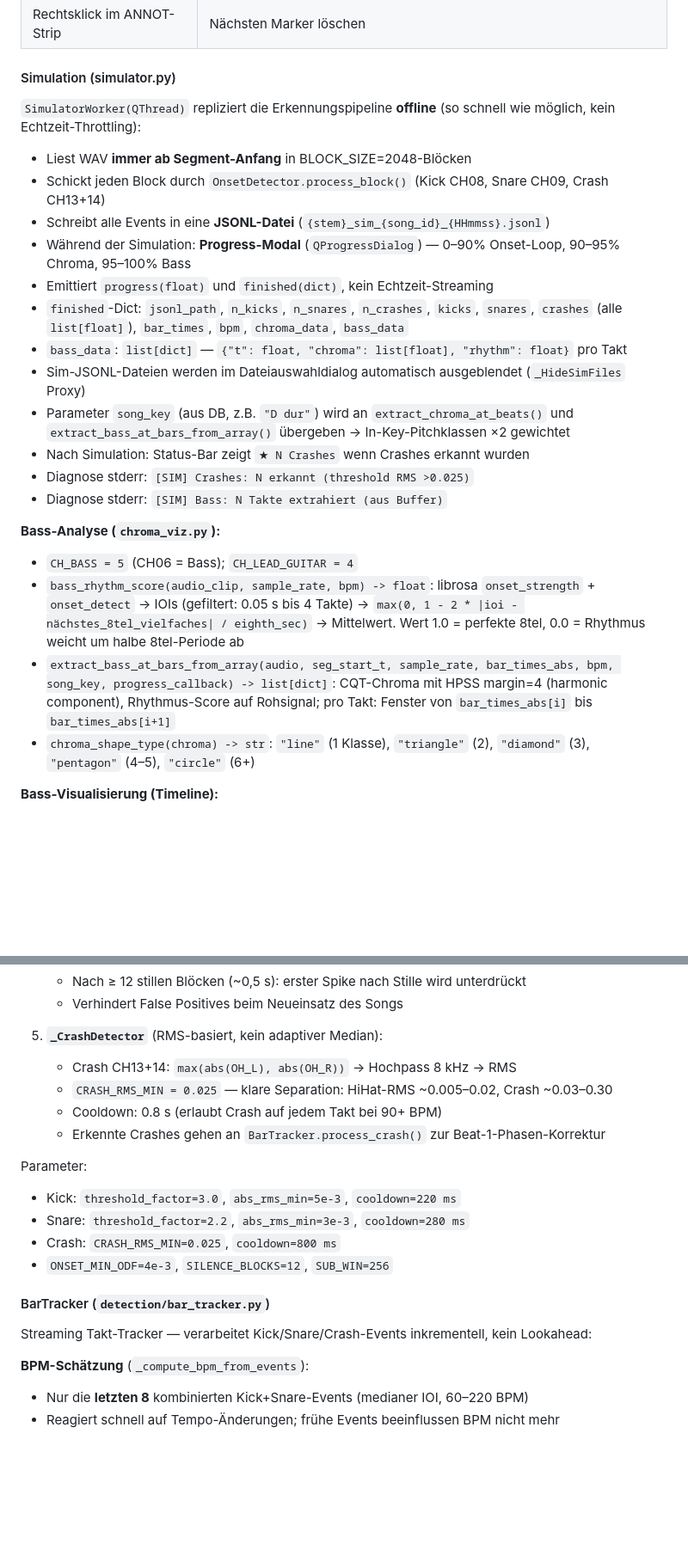
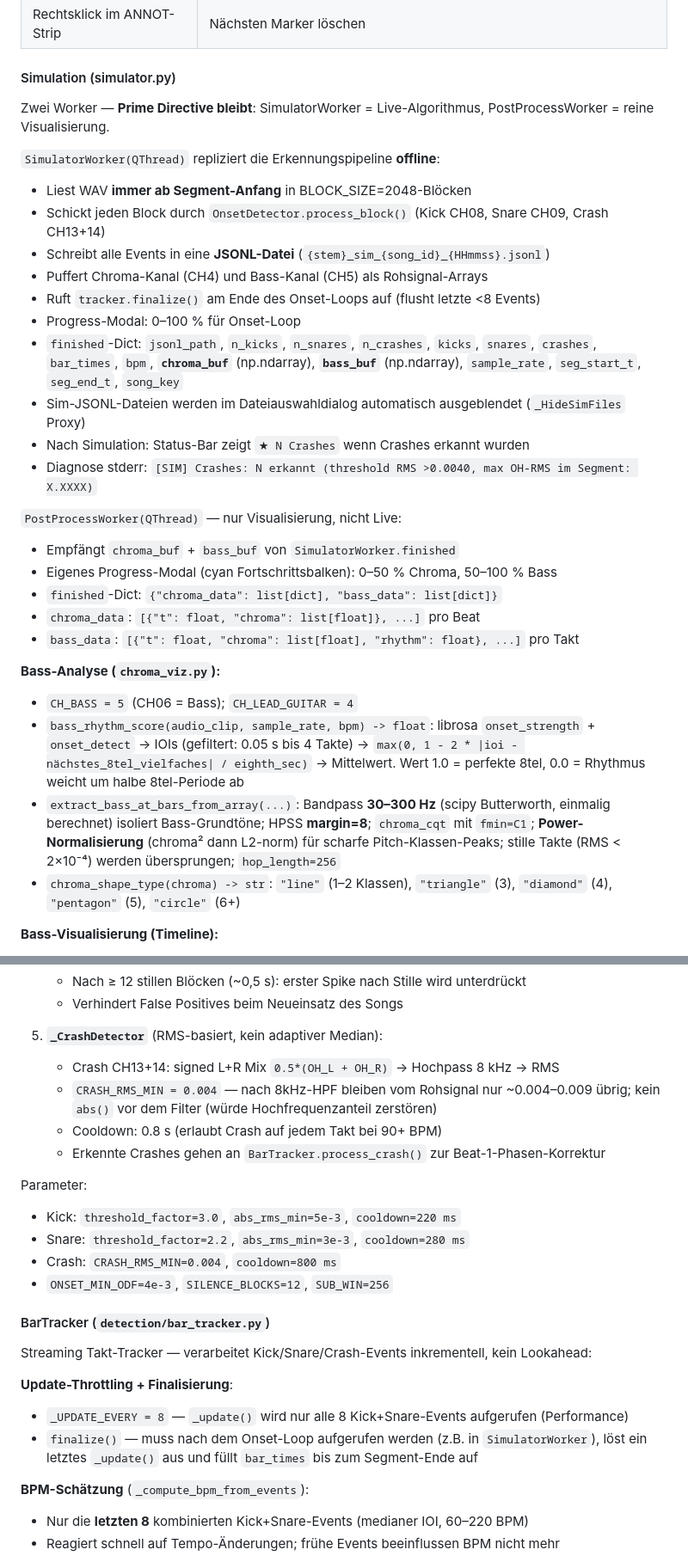
Before and after one commit to christianprison/lighting.ai, a Markdown page: CLAUDE.md, 2 parts joined by grey strips. Shown at 86% size. Rendered like a GitHub page; blank space fills up the shorter version.

Commit message:
docs: CLAUDE.md vollständig aktualisiert (Session 2026-04)
- CrashDetector: CRASH_RMS_MIN 0.025 → 0.004, signed L+R Mix (kein abs())
- Diagnostik-Threshold 0.012 → 0.0040
- BarTracker: _UPDATE_EVERY=8 und finalize() dokumentiert
- Overview-Waveform: Mean RMS aller DISPLAY_CHANNELS (nicht Main L+R)
- Offene Punkte: doppeltes Item 4 entfernt, CRASH_RMS_MIN-Referenz aktualisiert

https://claude.ai/code/session_01FWF2HB9kDPT5cq2mmD6UyR

```diff
--- a/CLAUDE.md
+++ b/CLAUDE.md
@@ -522,25 +522,32 @@ probe_events   (id, session_id, wav_offset, song_id, bar_num, part_name, confide
 
 #### Simulation (simulator.py)
 
-`SimulatorWorker(QThread)` repliziert die Erkennungspipeline **offline** (so schnell wie möglich, kein Echtzeit-Throttling):
+Zwei Worker — **Prime Directive bleibt**: SimulatorWorker = Live-Algorithmus, PostProcessWorker = reine Visualisierung.
+
+`SimulatorWorker(QThread)` repliziert die Erkennungspipeline **offline**:
 - Liest WAV **immer ab Segment-Anfang** in BLOCK_SIZE=2048-Blöcken
 - Schickt jeden Block durch `OnsetDetector.process_block()` (Kick CH08, Snare CH09, Crash CH13+14)
 - Schreibt alle Events in eine **JSONL-Datei** (`{stem}_sim_{song_id}_{HHmmss}.jsonl`)
-- Während der Simulation: **Progress-Modal** (`QProgressDialog`) — 0–90% Onset-Loop, 90–95% Chroma, 95–100% Bass
-- Emittiert `progress(float)` und `finished(dict)`, kein Echtzeit-Streaming
-- `finished`-Dict: `jsonl_path`, `n_kicks`, `n_snares`, `n_crashes`, `kicks`, `snares`, `crashes` (alle `list[float]`), `bar_times`, `bpm`, `chroma_data`, `bass_data`
-- `bass_data`: `list[dict]` — `{"t": float, "chroma": list[float], "rhythm": float}` pro Takt
+- Puffert Chroma-Kanal (CH4) und Bass-Kanal (CH5) als Rohsignal-Arrays
+- Ruft `tracker.finalize()` am Ende des Onset-Loops auf (flusht letzte <8 Events)
+- Progress-Modal: 0–100 % für Onset-Loop
+- `finished`-Dict: `jsonl_path`, `n_kicks`, `n_snares`, `n_crashes`, `kicks`, `snares`, `crashes`, `bar_times`, `bpm`, **`chroma_buf`** (np.ndarray), **`bass_buf`** (np.ndarray), `sample_rate`, `seg_start_t`, `seg_end_t`, `song_key`
 - Sim-JSONL-Dateien werden im Dateiauswahldialog automatisch ausgeblendet (`_HideSimFiles` Proxy)
-- Parameter `song_key` (aus DB, z.B. `"D dur"`) wird an `extract_chroma_at_beats()` und `extract_bass_at_bars_from_array()` übergeben → In-Key-Pitchklassen ×2 gewichtet
 - Nach Simulation: Status-Bar zeigt `★ N Crashes` wenn Crashes erkannt wurden
-- Diagnose stderr: `[SIM] Crashes: N erkannt (threshold RMS >0.025)`
-- Diagnose stderr: `[SIM] Bass: N Takte extrahiert (aus Buffer)`
+- Diagnose stderr: `[SIM] Crashes: N erkannt (threshold RMS >0.0040, max OH-RMS im Segment: X.XXXX)`
+
+`PostProcessWorker(QThread)` — nur Visualisierung, nicht Live:
+- Empfängt `chroma_buf` + `bass_buf` von `SimulatorWorker.finished`
+- Eigenes Progress-Modal (cyan Fortschrittsbalken): 0–50 % Chroma, 50–100 % Bass
+- `finished`-Dict: `{"chroma_data": list[dict], "bass_data": list[dict]}`
+- `chroma_data`: `[{"t": float, "chroma": list[float]}, ...]` pro Beat
+- `bass_data`: `[{"t": float, "chroma": list[float], "rhythm": float}, ...]` pro Takt
 
 **Bass-Analyse (`chroma_viz.py`):**
 - `CH_BASS = 5` (CH06 = Bass); `CH_LEAD_GUITAR = 4`
 - `bass_rhythm_score(audio_clip, sample_rate, bpm) -> float`: librosa `onset_strength` + `onset_detect` → IOIs (gefiltert: 0.05 s bis 4 Takte) → `max(0, 1 - 2 * |ioi - nächstes_8tel_vielfaches| / eighth_sec)` → Mittelwert. Wert 1.0 = perfekte 8tel, 0.0 = Rhythmus weicht um halbe 8tel-Periode ab
-- `extract_bass_at_bars_from_array(audio, seg_start_t, sample_rate, bar_times_abs, bpm, song_key, progress_callback) -> list[dict]`: CQT-Chroma mit HPSS margin=4 (harmonic component), Rhythmus-Score auf Rohsignal; pro Takt: Fenster von `bar_times_abs[i]` bis `bar_times_abs[i+1]`
-- `chroma_shape_type(chroma) -> str`: `"line"` (1 Klasse), `"triangle"` (2), `"diamond"` (3), `"pentagon"` (4–5), `"circle"` (6+)
+- `extract_bass_at_bars_from_array(...)`: Bandpass **30–300 Hz** (scipy Butterworth, einmalig berechnet) isoliert Bass-Grundtöne; HPSS **margin=8**; `chroma_cqt` mit `fmin=C1`; **Power-Normalisierung** (chroma² dann L2-norm) für scharfe Pitch-Klassen-Peaks; stille Takte (RMS < 2×10⁻⁴) werden übersprungen; `hop_length=256`
+- `chroma_shape_type(chroma) -> str`: `"line"` (1–2 Klassen), `"triangle"` (3), `"diamond"` (4), `"pentagon"` (5), `"circle"` (6+)
 
 **Bass-Visualisierung (Timeline):**
 - `set_bass_data(data)`: setzt `_bass_data` und triggert `update()`
@@ -577,20 +584,24 @@ Band-gefilterter ODF auf Sub-Window-Ebene (kein PLL, kein HMM, kein BPM-Tracking
    - Verhindert False Positives beim Neueinsatz des Songs
 
 5. **`_CrashDetector`** (RMS-basiert, kein adaptiver Median):
-   - Crash CH13+14: `max(abs(OH_L), abs(OH_R))` → Hochpass 8 kHz → RMS
-   - `CRASH_RMS_MIN = 0.025` — klare Separation: HiHat-RMS ~0.005–0.02, Crash ~0.03–0.30
+   - Crash CH13+14: signed L+R Mix `0.5*(OH_L + OH_R)` → Hochpass 8 kHz → RMS
+   - `CRASH_RMS_MIN = 0.004` — nach 8kHz-HPF bleiben vom Rohsignal nur ~0.004–0.009 übrig; kein `abs()` vor dem Filter (würde Hochfrequenzanteil zerstören)
    - Cooldown: 0.8 s (erlaubt Crash auf jedem Takt bei 90+ BPM)
    - Erkennte Crashes gehen an `BarTracker.process_crash()` zur Beat-1-Phasen-Korrektur
 
 Parameter:
 - Kick: `threshold_factor=3.0`, `abs_rms_min=5e-3`, `cooldown=220 ms`
 - Snare: `threshold_factor=2.2`, `abs_rms_min=3e-3`, `cooldown=280 ms`
-- Crash: `CRASH_RMS_MIN=0.025`, `cooldown=800 ms`
+- Crash: `CRASH_RMS_MIN=0.004`, `cooldown=800 ms`
 - `ONSET_MIN_ODF=4e-3`, `SILENCE_BLOCKS=12`, `SUB_WIN=256`
 
 #### BarTracker (`detection/bar_tracker.py`)
 
 Streaming Takt-Tracker — verarbeitet Kick/Snare/Crash-Events inkrementell, kein Lookahead:
+
+**Update-Throttling + Finalisierung**:
+- `_UPDATE_EVERY = 8` — `_update()` wird nur alle 8 Kick+Snare-Events aufgerufen (Performance)
+- `finalize()` — muss nach dem Onset-Loop aufgerufen werden (z.B. in `SimulatorWorker`), löst ein letztes `_update()` aus und füllt `bar_times` bis zum Segment-Ende auf
 
 **BPM-Schätzung** (`_compute_bpm_from_events`):
 - Nur die **letzten 8** kombinierten Kick+Snare-Events (medianer IOI, 60–220 BPM)
```
Also changed, not shown: other parts of CLAUDE.md (+5 -7 lines).
